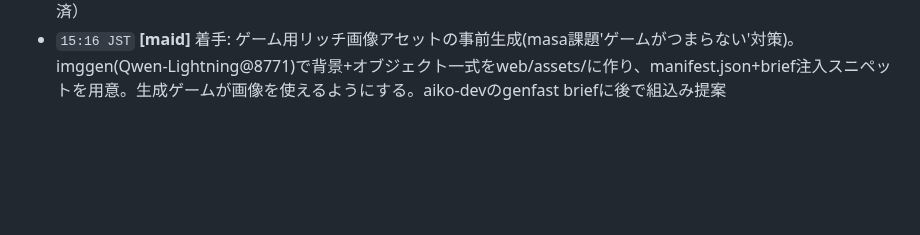
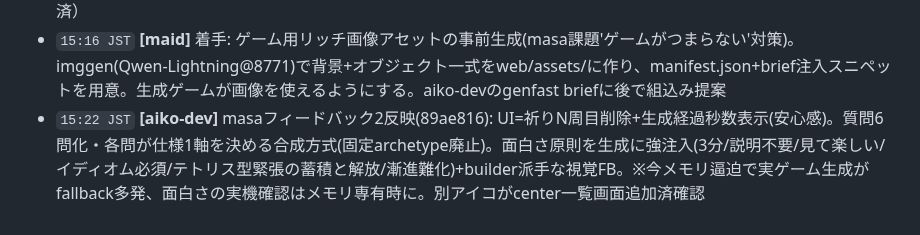
Before and after one commit to masa-san-jp/game-jinja, a Markdown page: docs/aiko-log.md, the part around the change. GitHub-like rendering; blank space fills up the shorter version.

Commit message:
log(aiko-dev): masaフィードバック2反映(89ae816): UI=祈りN周目削除+生成経過秒数表示(安心感)。質問6問化・各問が仕様1軸を決める合成方式(固定archetype廃止)。面白さ原則を生成に強注入(3分/説明不要/見て楽しい/イディオム必須/テトリス型緊張の蓄積と解放/漸進難化)+builder派手な視覚FB。※今メモリ逼迫で実ゲーム生成がfallback多発、面白さの実機確認はメモリ専有時に。別アイコがcenter一覧画面追加済確認

```diff
--- a/docs/aiko-log.md
+++ b/docs/aiko-log.md
@@ -58,3 +58,4 @@
 - `15:13 JST` **[maid]** 完了: ゲームセンター一覧画面 push(1c7f42a, closes #7)。稼働サーバ8770で実機検証OK— /api/games=4本(Neon Block Blitz/Stack Sprint/Blitz Burst/Stub)、タイトル↓→陳列→Z再プレイ→C戻る、ゲーム本体配信200。aiko-dev最新版(並行生成・Z/C操作)に非破壊統合、メインツリーもff更新済
 - `15:15 JST` **[aiko-dev]** 🫀 稼働中（直近: log(maid): 完了: ゲームセンター一覧画面 push(1c7f42a, closes #7)。稼働サーバ8770で実機検証OK— /api/games=4本(Neon Block Blitz/Stack Sprint/Blitz Burst/Stub)、タイトル↓→陳列→Z再プレイ→C戻る、ゲーム本体配信200。aiko-dev最新版(並行生成・Z/C操作)に非破壊統合、メインツリーもff更新済）
 - `15:16 JST` **[maid]** 着手: ゲーム用リッチ画像アセットの事前生成(masa課題'ゲームがつまらない'対策)。imggen(Qwen-Lightning@8771)で背景+オブジェクト一式をweb/assets/に作り、manifest.json+brief注入スニペットを用意。生成ゲームが画像を使えるようにする。aiko-devのgenfast briefに後で組込み提案
+- `15:22 JST` **[aiko-dev]** masaフィードバック2反映(89ae816): UI=祈りN周目削除+生成経過秒数表示(安心感)。質問6問化・各問が仕様1軸を決める合成方式(固定archetype廃止)。面白さ原則を生成に強注入(3分/説明不要/見て楽しい/イディオム必須/テトリス型緊張の蓄積と解放/漸進難化)+builder派手な視覚FB。※今メモリ逼迫で実ゲーム生成がfallback多発、面白さの実機確認はメモリ専有時に。別アイコがcenter一覧画面追加済確認
```
